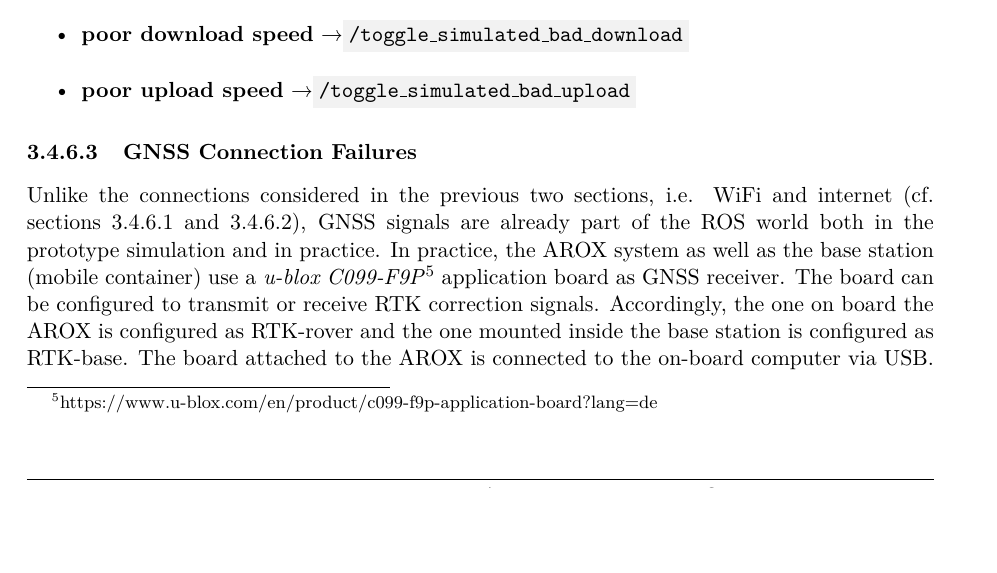
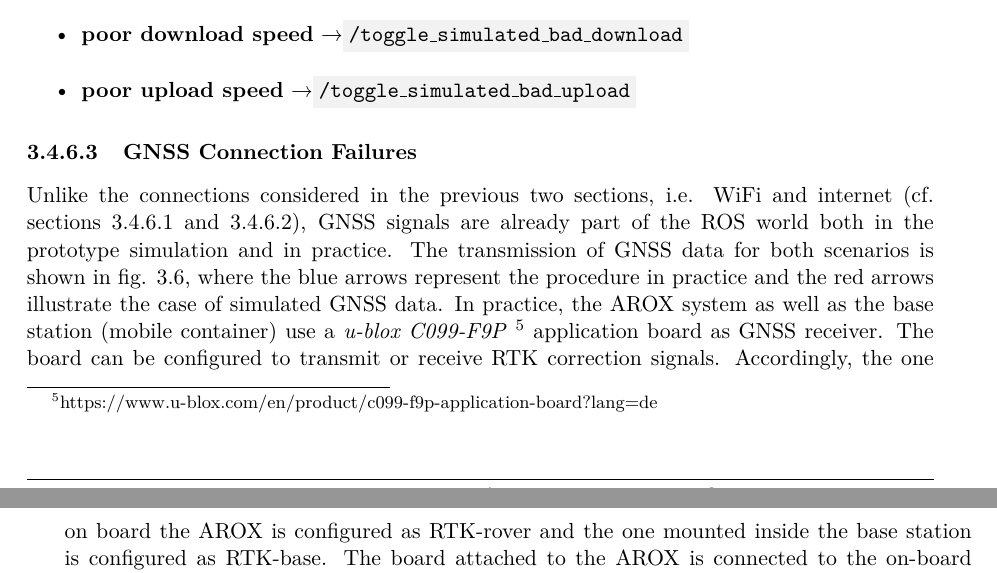
Before and after one commit to tbohne/msc, a LaTeX thesis (thesis/thesis.tex): part of page 45 of 59 before the commit and two parts of pages 45 and 46 of 59 after it, the two joined at a grey line, cut so that both start at the same text, the shorter picture padded with empty space. Compiled offline with pdfLaTeX.

Commit message:
refine gnss intro

```diff
--- a/thesis/thesis.tex
+++ b/thesis/thesis.tex
@@ -1160,10 +1160,12 @@ The simulation of poor download and upload speed cases can be enabled / disabled
 \label{sec:sim_and_mon_gnss_connection_problems}
 
 Unlike the connections considered in the previous two sections, i.e. WiFi and internet (cf. sections \ref{sec:sim_and_mon_wifi_connection_problems} and
-\ref{sec:sim_and_mon_internet_connection_problems}), GNSS signals are already part of the ROS world both in the prototype simulation and in practice. In practice, the AROX system
-as well as the base station (mobile container) use a \textit{u-blox C099-F9P}\footnote{https://www.u-blox.com/en/product/c099-f9p-application-board?lang=de} application board as GNSS
-receiver. The board can be configured to transmit or receive RTK correction signals. Accordingly, the one on board the AROX is configured as RTK-rover and the one mounted inside the
-base station is configured as RTK-base. The board attached to the AROX is connected to the on-board computer via USB. Since the on-board computer is an Ubuntu system, the Unix tool
+\ref{sec:sim_and_mon_internet_connection_problems}), GNSS signals are already part of the ROS world both in the prototype simulation and in practice. The transmission of GNSS data
+for both scenarios is shown in fig. \ref{fig:gnss_communication}, where the blue arrows represent the procedure in practice and the red arrows illustrate the case of simulated GNSS
+data. In practice, the AROX system as well as the base station (mobile container) use a \textit{u-blox C099-F9P}
+\footnote{https://www.u-blox.com/en/product/c099-f9p-application-board?lang=de} application board as GNSS receiver. The board can be configured to transmit or receive RTK correction
+signals. Accordingly, the one on board the AROX is configured as RTK-rover and the one mounted inside the base station is configured as RTK-base. The board attached to the AROX is
+connected to the on-board computer via USB. Since the on-board computer is an Ubuntu system, the Unix tool
 \code{gpsd}\footnote{https://manpages.ubuntu.com/manpages/trusty/man8/gpsd.8.html} can be used, a daemon that can be configured to read the GNSS data from the connected
 \textit{u-blox} board.
 \begin{figure}[H]
```
